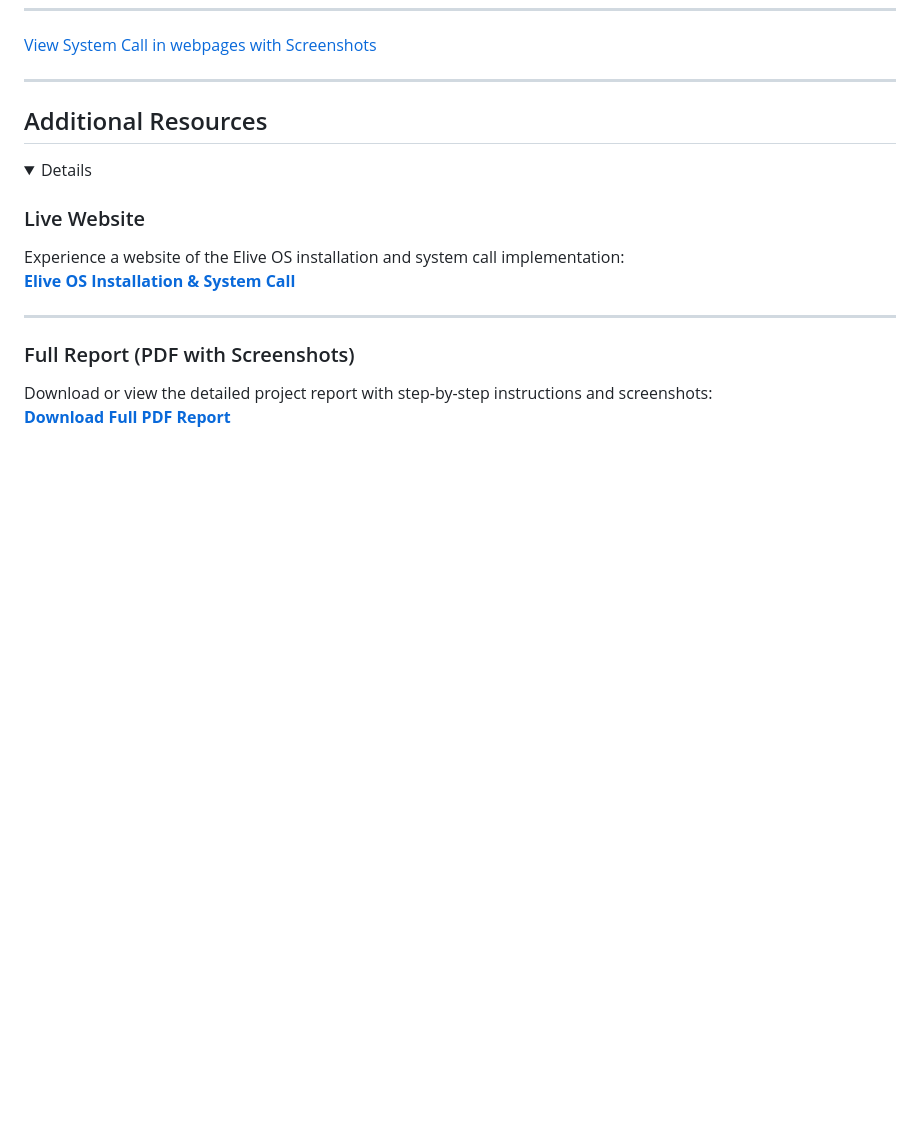
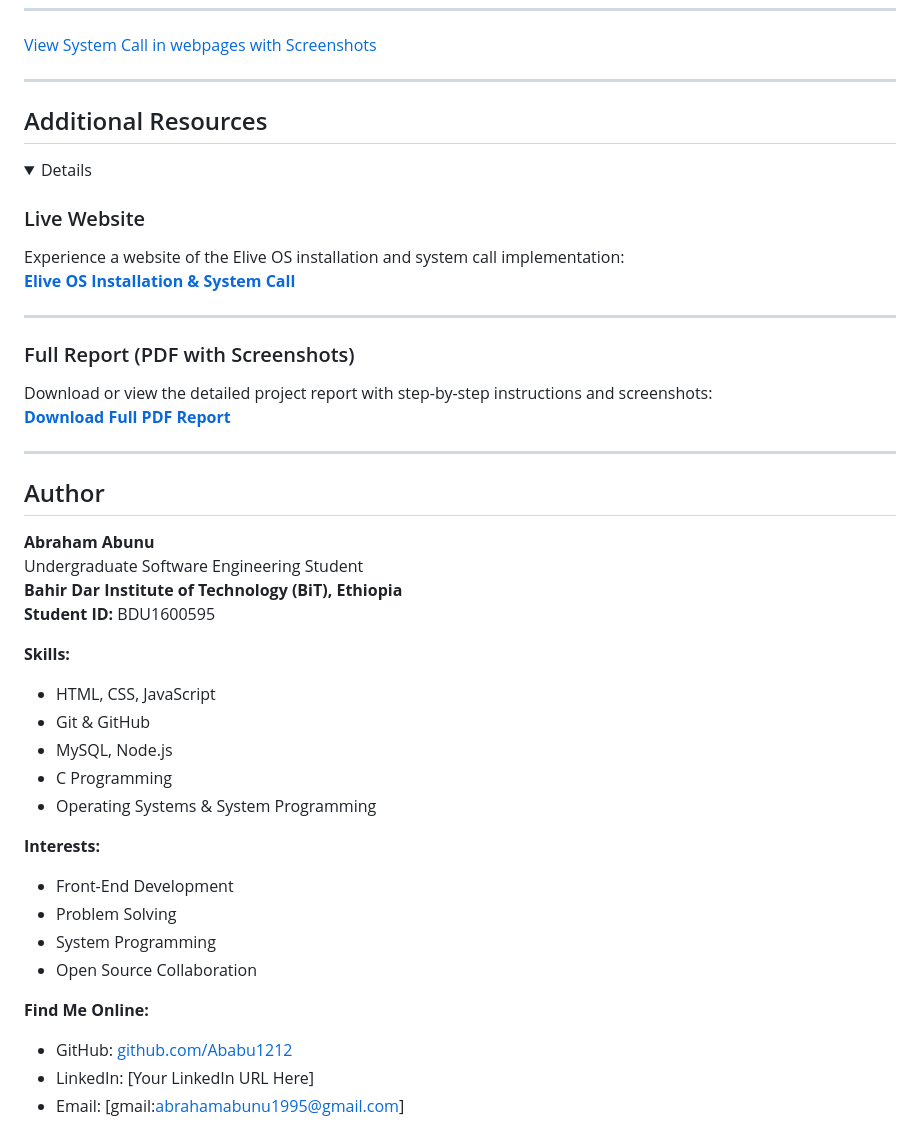
Before and after one commit to MaMeVGC/OSSP_Project, a Markdown page: README.md, the part around the change. Drawn GitHub-style; folded sections open; blank space fills up the shorter version.

```diff
--- a/README.md
+++ b/README.md
@@ -130,3 +130,30 @@ This repository contains the documentation and implementation for the **Elive OS
   **[Download Full PDF Report](https://github.com/Ababu1212/OSSP_Project_Abraham_Abunu/blob/main/OSSP_Individual_Abraham_Abunu_BDU1600595_A.pdf)**
 
 </details>
+
+---
+
+## Author
+
+**Abraham Abunu**
+Undergraduate Software Engineering Student
+**Bahir Dar Institute of Technology (BiT), Ethiopia**
+**Student ID:** BDU1600595
+
+**Skills:**
+- HTML, CSS, JavaScript
+- Git & GitHub
+- MySQL, Node.js
+- C Programming
+- Operating Systems & System Programming
+
+**Interests:**
+- Front-End Development
+- Problem Solving
+- System Programming
+- Open Source Collaboration
+
+**Find Me Online:**
+- GitHub: [github.com/Ababu1212](https://github.com/Ababu1212)
+- LinkedIn: [Your LinkedIn URL Here]
+- Email: [gmail:abrahamabunu1995@gmail.com]
```
